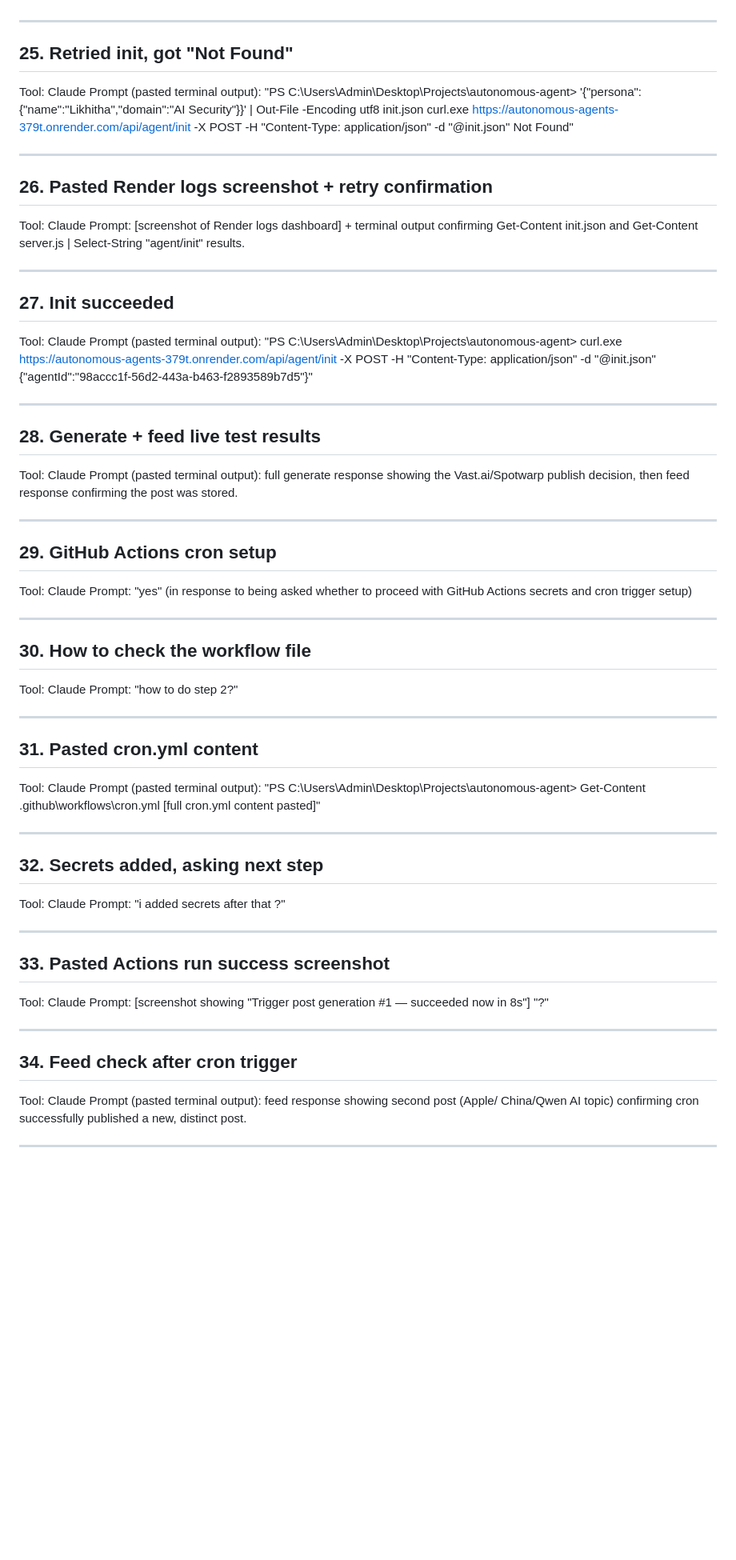
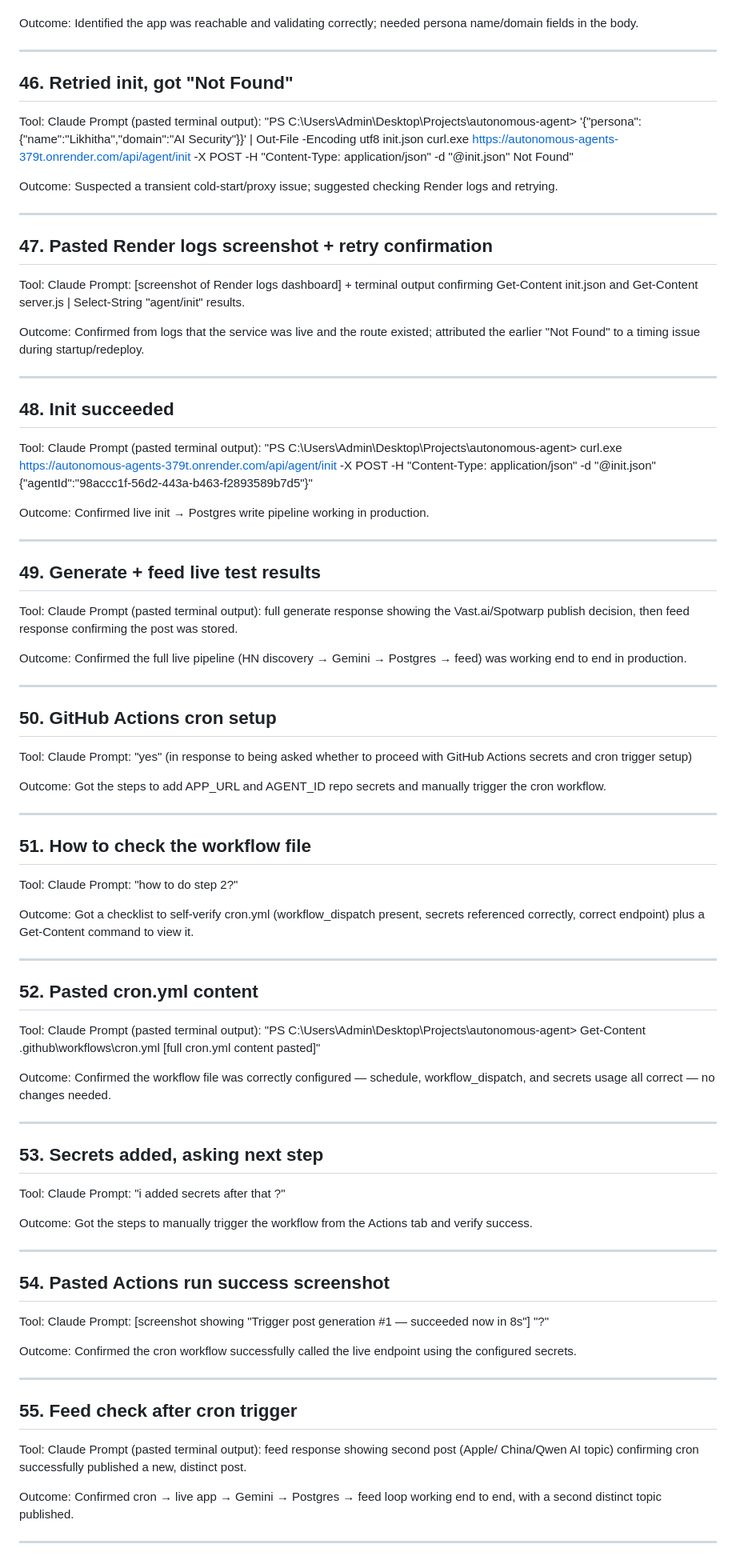
Before and after one commit to likhitha763/autonomous-agents, a Markdown page: PROMPTS.md, the part around one of its changes. Shown at 80% size. Rendered like a GitHub page; blank space fills up the shorter version.

```diff
--- a/PROMPTS.md
+++ b/PROMPTS.md
@@ -272,45 +563,66 @@ curl.exe https://autonomous-agents-379t.onrender.com/api/agent/init -X POST -H \
 {\"error\":\"persona.name and persona.domain are required\"}"
+
+Outcome: Identified the app was reachable and validating correctly; needed
+persona name/domain fields in the body.
 
 ---
 
-## 25. Retried init, got "Not Found"
+## 46. Retried init, got "Not Found"
 
 Tool: Claude
 Prompt (pasted terminal output):
-"PS C:\Users\Admin\Desktop\Projects\autonomous-agent> '{\"persona\":{\"name\":\"Likhitha\",\"domain\":\"AI Security\"}}' | Out-File -Encoding utf8 init.json
-curl.exe https://autonomous-agents-379t.onrender.com/api/agent/init -X POST -H \"Content-Type: application/json\" -d \"@init.json\"
+"PS C:\Users\Admin\Desktop\Projects\autonomous-agent> '{\"persona\":
+{\"name\":\"Likhitha\",\"domain\":\"AI Security\"}}' | Out-File -Encoding
+utf8 init.json
+curl.exe https://autonomous-agents-379t.onrender.com/api/agent/init -X POST
+-H \"Content-Type: application/json\" -d \"@init.json\"
 Not Found"
+
+Outcome: Suspected a transient cold-start/proxy issue; suggested checking
+Render logs and retrying.
 
 ---
 
-## 26. Pasted Render logs screenshot + retry confirmation
+## 47. Pasted Render logs screenshot + retry confirmation
 
 Tool: Claude
 Prompt: [screenshot of Render logs dashboard] + terminal output confirming
-Get-Content init.json and Get-Content server.js | Select-String "agent/init"
-results.
+Get-Content init.json and Get-Content server.js | Select-String
+"agent/init" results.
+
+Outcome: Confirmed from logs that the service was live and the route
+existed; attributed the earlier "Not Found" to a timing issue during
+startup/redeploy.
 
 ---
 
-## 27. Init succeeded
+## 48. Init succeeded
 
 Tool: Claude
 Prompt (pasted terminal output):
-"PS C:\Users\Admin\Desktop\Projects\autonomous-agent> curl.exe https://autonomous-agents-379t.onrender.com/api/agent/init -X POST -H \"Content-Type: application/json\" -d \"@init.json\"
+"PS C:\Users\Admin\Desktop\Projects\autonomous-agent> curl.exe
+https://autonomous-agents-379t.onrender.com/api/agent/init -X POST -H
+\"Content-Type: application/json\" -d \"@init.json\"
 {\"agentId\":\"98accc1f-56d2-443a-b463-f2893589b7d5\"}"
+
+Outcome: Confirmed live init → Postgres write pipeline working in
+production.
 
 ---
 
-## 28. Generate + feed live test results
+## 49. Generate + feed live test results
 
 Tool: Claude
 Prompt (pasted terminal output): full generate response showing the
 Vast.ai/Spotwarp publish decision, then feed response confirming the post
 was stored.
 
+Outcome: Confirmed the full live pipeline (HN discovery → Gemini →
+Postgres → feed) was working end to end in production.
+
 ---
 
-## 29. GitHub Actions cron setup
+## 50. GitHub Actions cron setup
 
 Tool: Claude
 Prompt:
@@ -318,47 +630,68 @@ Prompt:
 (in response to being asked whether to proceed with GitHub Actions secrets
 and cron trigger setup)
 
+Outcome: Got the steps to add APP_URL and AGENT_ID repo secrets and
+manually trigger the cron workflow.
+
 ---
 
-## 30. How to check the workflow file
+## 51. How to check the workflow file
 
 Tool: Claude
 Prompt:
 "how to do step 2?"
 
+Outcome: Got a checklist to self-verify cron.yml (workflow_dispatch present,
+secrets referenced correctly, correct endpoint) plus a Get-Content command
+to view it.
+
 ---
 
-## 31. Pasted cron.yml content
+## 52. Pasted cron.yml content
 
 Tool: Claude
 Prompt (pasted terminal output):
-"PS C:\Users\Admin\Desktop\Projects\autonomous-agent> Get-Content .github\workflows\cron.yml
+"PS C:\Users\Admin\Desktop\Projects\autonomous-agent> Get-Content
+.github\workflows\cron.yml
 [full cron.yml content pasted]"
+
+Outcome: Confirmed the workflow file was correctly configured — schedule,
+workflow_dispatch, and secrets usage all correct — no changes needed.
 
 ---
 
-## 32. Secrets added, asking next step
+## 53. Secrets added, asking next step
 
 Tool: Claude
 Prompt:
 "i added secrets after that ?"
 
----
-
-## 33. Pasted Actions run success screenshot
-
-Tool: Claude
-Prompt: [screenshot showing "Trigger post generation #1 — succeeded now in 8s"]
-"?"
+Outcome: Got the steps to manually trigger the workflow from the Actions tab
+and verify success.
 
 ---
 
-## 34. Feed check after cron trigger
+## 54. Pasted Actions run success screenshot
+
+Tool: Claude
+Prompt: [screenshot showing "Trigger post generation #1 — succeeded now in
+8s"]
+"?"
+
+Outcome: Confirmed the cron workflow successfully called the live endpoint
+using the configured secrets.
+
+---
+
+## 55. Feed check after cron trigger
 
 Tool: Claude
 Prompt (pasted terminal output): feed response showing second post (Apple/
 China/Qwen AI topic) confirming cron successfully published a new, distinct
 post.
 
+Outcome: Confirmed cron → live app → Gemini → Postgres → feed loop working
+end to end, with a second distinct topic published.
+
 ---
 
```
Also changed, not shown: other parts of PROMPTS.md (+352 -188 lines).
